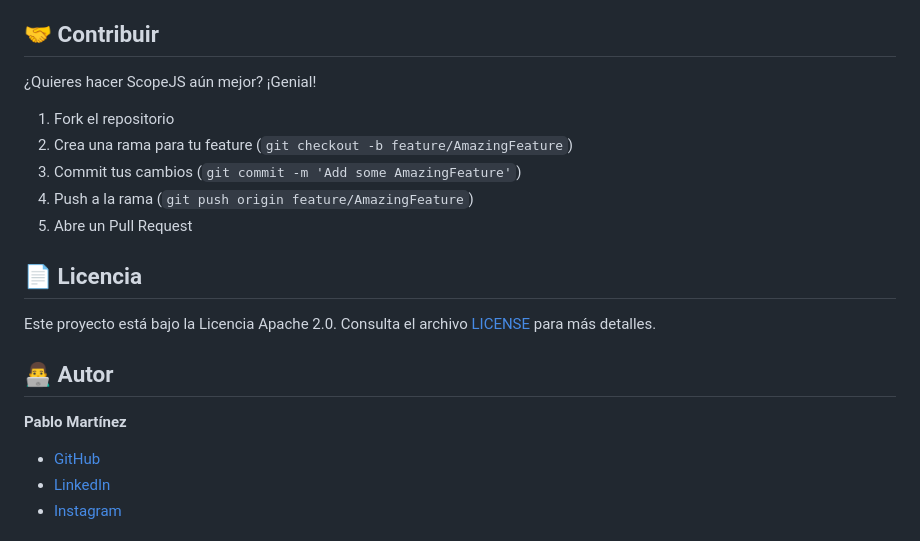
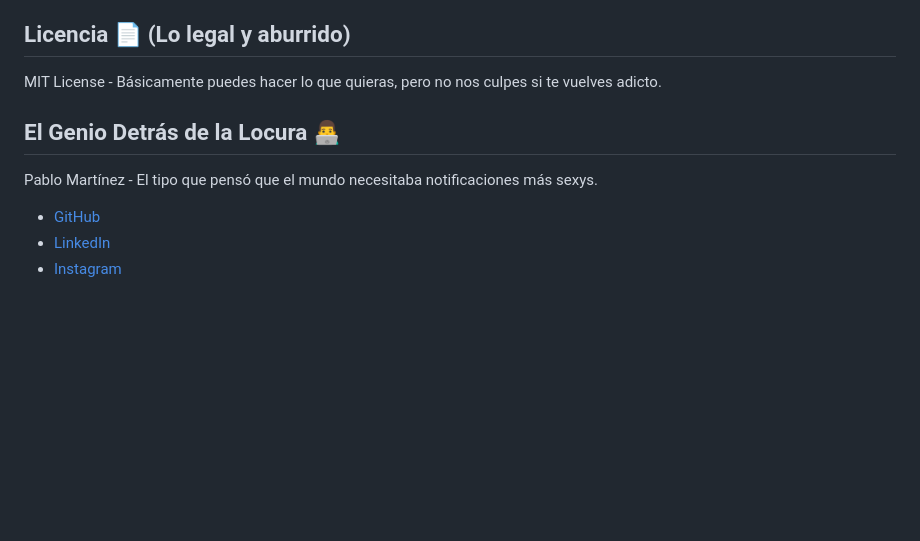
Before and after one commit to PabloTheBlink/ScopeJS, a Markdown page: README.md, the part around the change. GitHub-like rendering; blank space fills up the shorter version.

```diff
--- a/README.md
+++ b/README.md
@@ -686,23 +686,13 @@ const EventExample = Component({
 - ✅ **Navegadores móviles** modernos
 - ❌ **Internet Explorer** (porque ya es hora de dejarlo ir)
 
-## 🤝 Contribuir
+## Licencia 📄 (Lo legal y aburrido)
 
-¿Quieres hacer ScopeJS aún mejor? ¡Genial!
+MIT License - Básicamente puedes hacer lo que quieras, pero no nos culpes si te vuelves adicto.
 
-1. Fork el repositorio
-2. Crea una rama para tu feature (`git checkout -b feature/AmazingFeature`)
-3. Commit tus cambios (`git commit -m 'Add some AmazingFeature'`)
-4. Push a la rama (`git push origin feature/AmazingFeature`)
-5. Abre un Pull Request
+## El Genio Detrás de la Locura 👨‍💻
 
-## 📄 Licencia
-
-Este proyecto está bajo la Licencia Apache 2.0. Consulta el archivo [LICENSE](LICENSE) para más detalles.
-
-## 👨‍💻 Autor
-
-**Pablo Martínez**
+Pablo Martínez - El tipo que pensó que el mundo necesitaba notificaciones más sexys.
 
 - [GitHub](https://github.com/PabloTheBlink)
 - [LinkedIn](https://www.linkedin.com/in/pablo-mart%C3%ADnez-san-jos%C3%A9-9bb24215a)
```
Also changed, not shown: CONTRIBUTING.md (added, +293 -0 lines).
